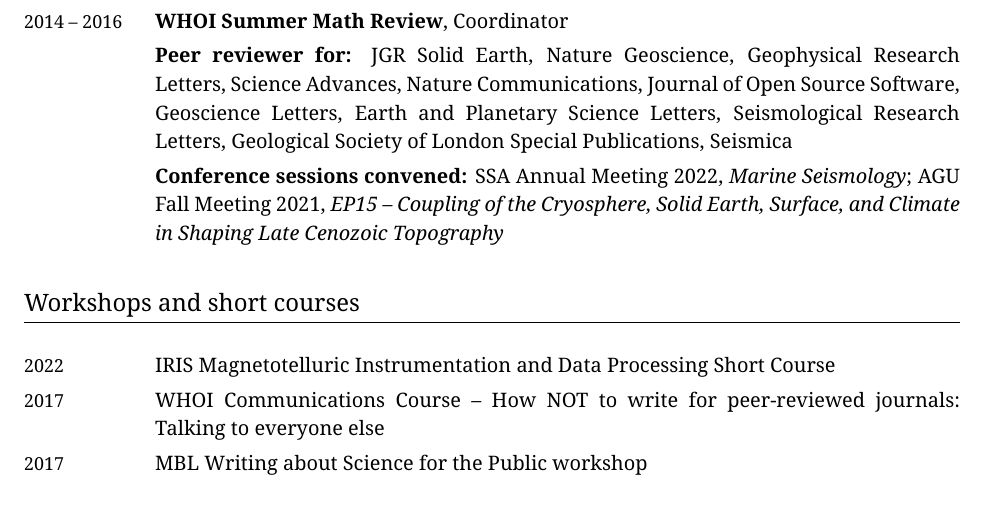
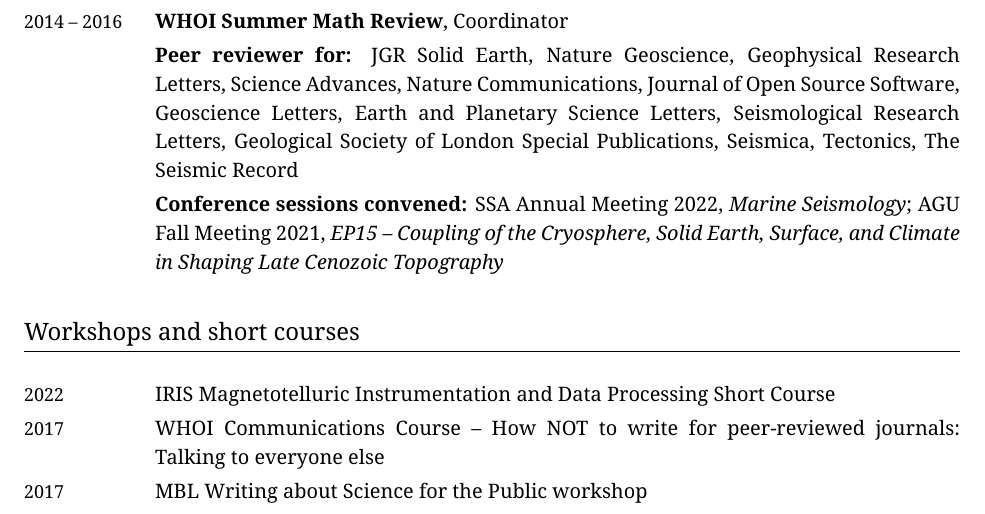
Before and after one commit to hfmark/cv, a LaTeX CV (hfmark_cv.tex): part of page 4 of 7, cut so that both start at the same text. Compiled offline with XeLaTeX.

Commit message:
tectonics, TSR

```diff
--- a/hfmark_cv.tex
+++ b/hfmark_cv.tex
@@ -486,7 +486,7 @@
    \\
   \Duration{2014}{2016} & \textbf{\mathrev}, Coordinator
   \\
-  ~ & \textbf{Peer reviewer for:} JGR Solid Earth, Nature Geoscience, Geophysical Research Letters, Science Advances, Nature Communications, Journal of Open Source Software, Geoscience Letters, Earth and Planetary Science Letters, Seismological Research Letters, Geological Society of London Special Publications, Seismica
+  ~ & \textbf{Peer reviewer for:} JGR Solid Earth, Nature Geoscience, Geophysical Research Letters, Science Advances, Nature Communications, Journal of Open Source Software, Geoscience Letters, Earth and Planetary Science Letters, Seismological Research Letters, Geological Society of London Special Publications, Seismica, Tectonics, The Seismic Record
   \\
   ~ & \textbf{Conference sessions convened:} SSA Annual Meeting 2022, \textit{Marine Seismology}; AGU Fall Meeting 2021, \textit{EP15 -- Coupling of the Cryosphere, Solid Earth, Surface, and Climate in Shaping Late Cenozoic Topography}
 \end{EntriesTable}
```
